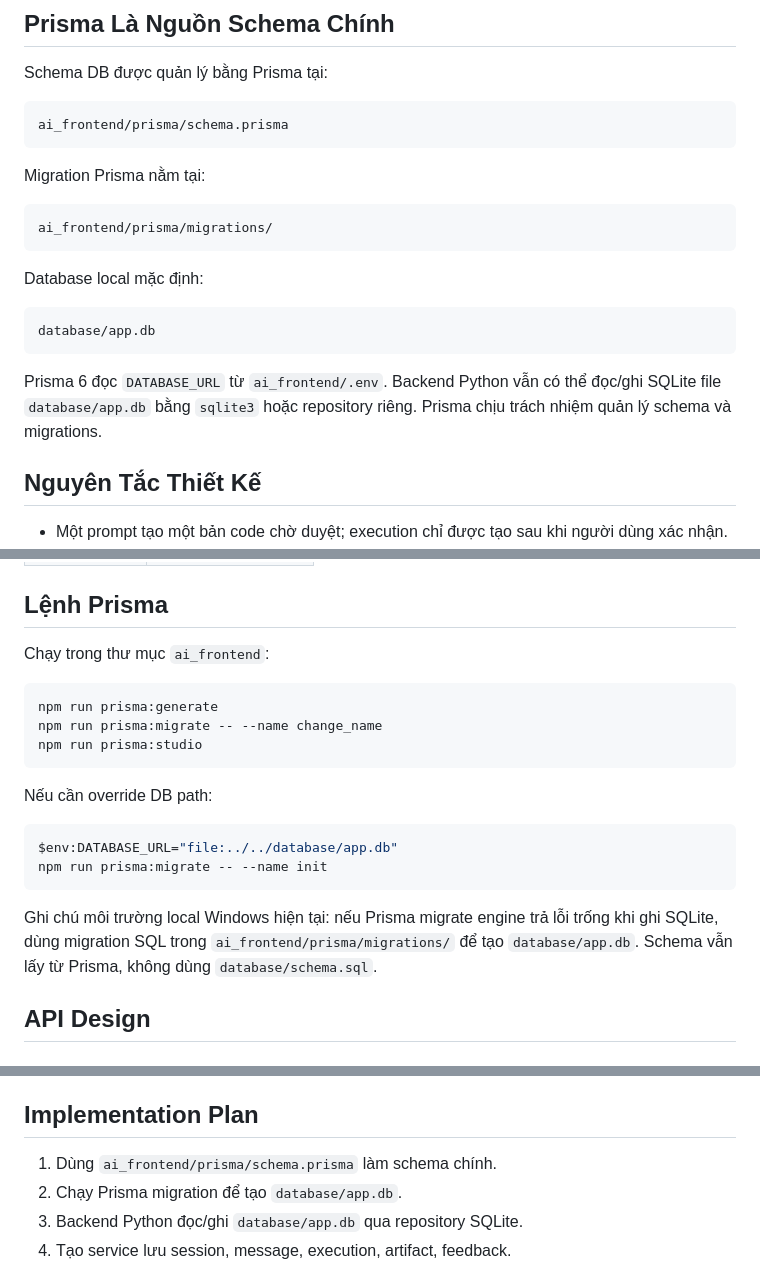
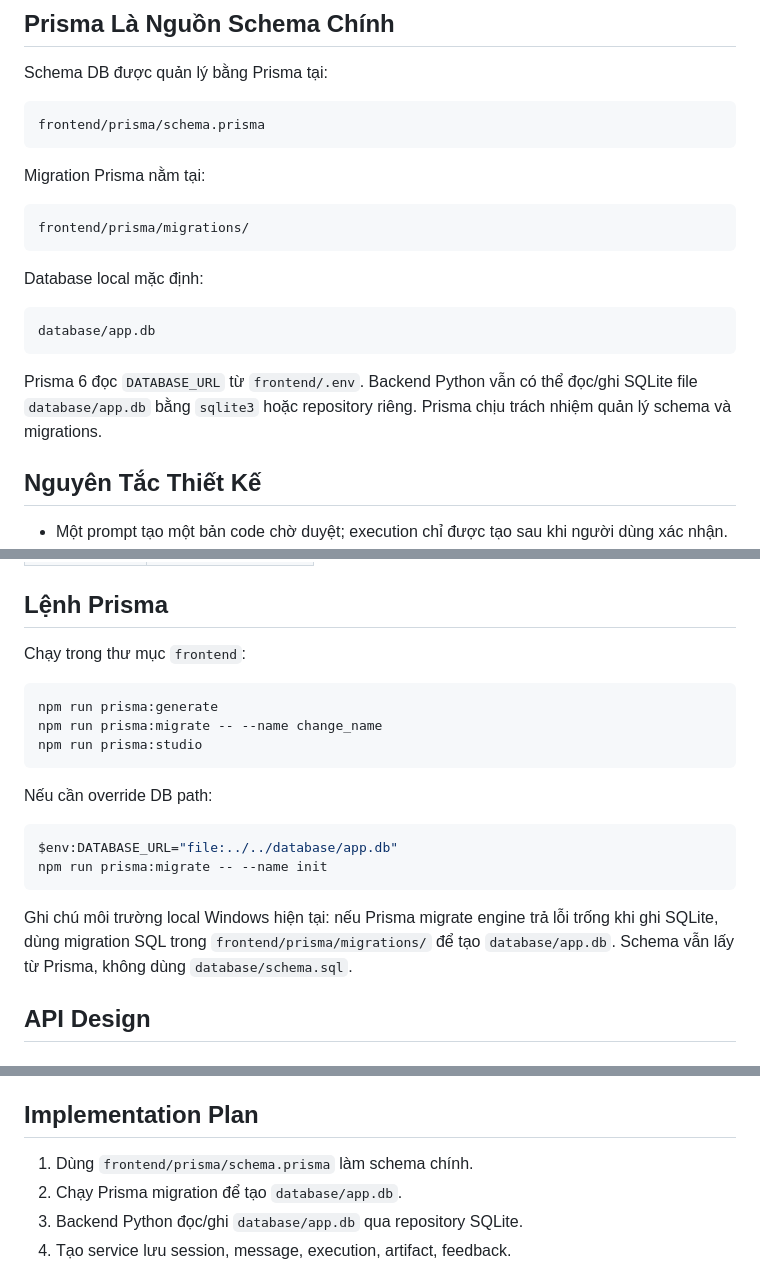
Before and after one commit to CrisNam77/vietnam_highschool_exam_AI_dashboard, a Markdown page: docs/ai_module_design.md, 3 parts joined by grey strips. GitHub-like rendering.

Commit message:
docs: update ai module frontend paths

````diff
--- a/docs/ai_module_design.md
+++ b/docs/ai_module_design.md
@@ -15,13 +15,13 @@ Bước xác nhận của người dùng trước khi thực thi là bắt buộ
 Schema DB được quản lý bằng Prisma tại:
 
 ```text
-ai_frontend/prisma/schema.prisma
+frontend/prisma/schema.prisma
 ```
 
 Migration Prisma nằm tại:
 
 ```text
-ai_frontend/prisma/migrations/
+frontend/prisma/migrations/
 ```
 
 Database local mặc định:
@@ -30,7 +30,7 @@ Database local mặc định:
 database/app.db
 ```
 
-Prisma 6 đọc `DATABASE_URL` từ `ai_frontend/.env`. Backend Python vẫn có thể đọc/ghi SQLite file `database/app.db` bằng `sqlite3` hoặc repository riêng. Prisma chịu trách nhiệm quản lý schema và migrations.
+Prisma 6 đọc `DATABASE_URL` từ `frontend/.env`. Backend Python vẫn có thể đọc/ghi SQLite file `database/app.db` bằng `sqlite3` hoặc repository riêng. Prisma chịu trách nhiệm quản lý schema và migrations.
 
 ## Nguyên Tắc Thiết Kế
 
@@ -118,7 +118,7 @@ Lưu like/dislike và ghi chú người dùng.
 
 ## Lệnh Prisma
 
-Chạy trong thư mục `ai_frontend`:
+Chạy trong thư mục `frontend`:
 
 ```powershell
 npm run prisma:generate
@@ -133,7 +133,7 @@ $env:DATABASE_URL="file:../../database/app.db"
 npm run prisma:migrate -- --name init
 ```
 
-Ghi chú môi trường local Windows hiện tại: nếu Prisma migrate engine trả lỗi trống khi ghi SQLite, dùng migration SQL trong `ai_frontend/prisma/migrations/` để tạo `database/app.db`. Schema vẫn lấy từ Prisma, không dùng `database/schema.sql`.
+Ghi chú môi trường local Windows hiện tại: nếu Prisma migrate engine trả lỗi trống khi ghi SQLite, dùng migration SQL trong `frontend/prisma/migrations/` để tạo `database/app.db`. Schema vẫn lấy từ Prisma, không dùng `database/schema.sql`.
 
 ## API Design
 
@@ -200,7 +200,7 @@ Mỗi log cũ có thể tạo một session riêng nếu không có session id.
 
 ## Implementation Plan
 
-1. Dùng `ai_frontend/prisma/schema.prisma` làm schema chính.
+1. Dùng `frontend/prisma/schema.prisma` làm schema chính.
 2. Chạy Prisma migration để tạo `database/app.db`.
 3. Backend Python đọc/ghi `database/app.db` qua repository SQLite.
 4. Tạo service lưu session, message, execution, artifact, feedback.
````
